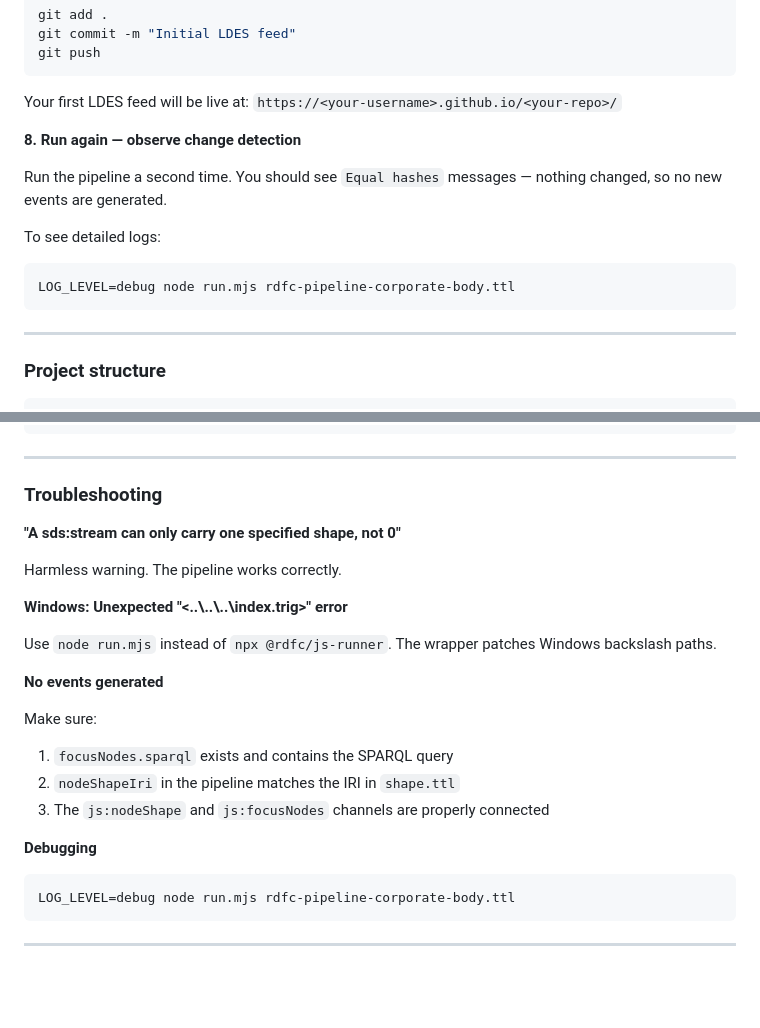
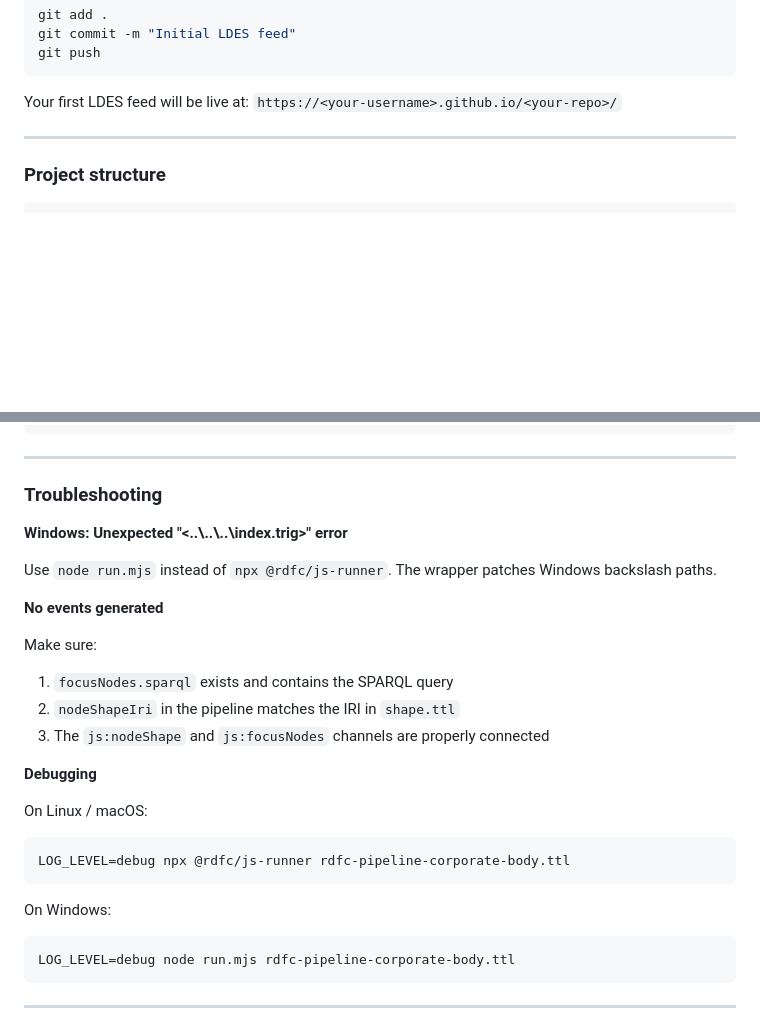
Before and after one commit to ValyVanDenBroeck/ldes-training-project, a Markdown page: README.md, 2 parts joined by grey strips. GitHub-like rendering; blank space fills up the shorter version.

````diff
--- a/README.md
+++ b/README.md
@@ -347,17 +347,6 @@ git push
 
 Your first LDES feed will be live at: `https://<your-username>.github.io/<your-repo>/`
 
-
-**8. Run again — observe change detection**
-
-Run the pipeline a second time. You should see `Equal hashes` messages — nothing changed, so no new events are generated.
-
-To see detailed logs:
-
-```bash
-LOG_LEVEL=debug node run.mjs rdfc-pipeline-corporate-body.ttl
-```
-
 _______________
 
 ### Project structure
@@ -388,10 +377,6 @@ _______________
 
 ### Troubleshooting
 
-**"A sds:stream can only carry one specified shape, not 0"**
-
-Harmless warning. The pipeline works correctly.
-
 **Windows: Unexpected "<..\\..\\..\\index.trig>" error**
 
 Use `node run.mjs` instead of `npx @rdfc/js-runner`. The wrapper patches Windows backslash paths.
@@ -404,6 +389,14 @@ Make sure:
 3. The `js:nodeShape` and `js:focusNodes` channels are properly connected
 
 **Debugging**
+
+On Linux / macOS:
+
+```bash
+LOG_LEVEL=debug npx @rdfc/js-runner rdfc-pipeline-corporate-body.ttl
+```
+
+On Windows:
 
 ```bash
 LOG_LEVEL=debug node run.mjs rdfc-pipeline-corporate-body.ttl
````
Also changed, not shown: other parts of README.md (+5 -6 lines).
